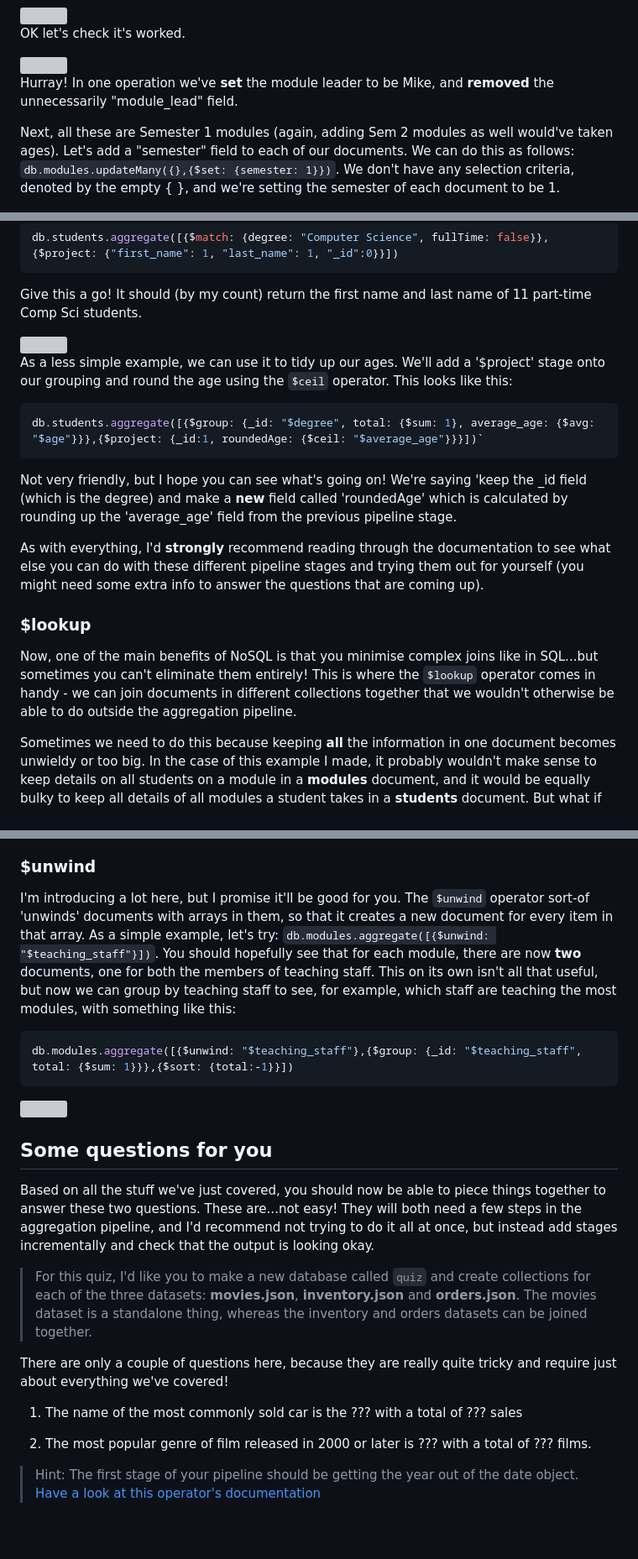
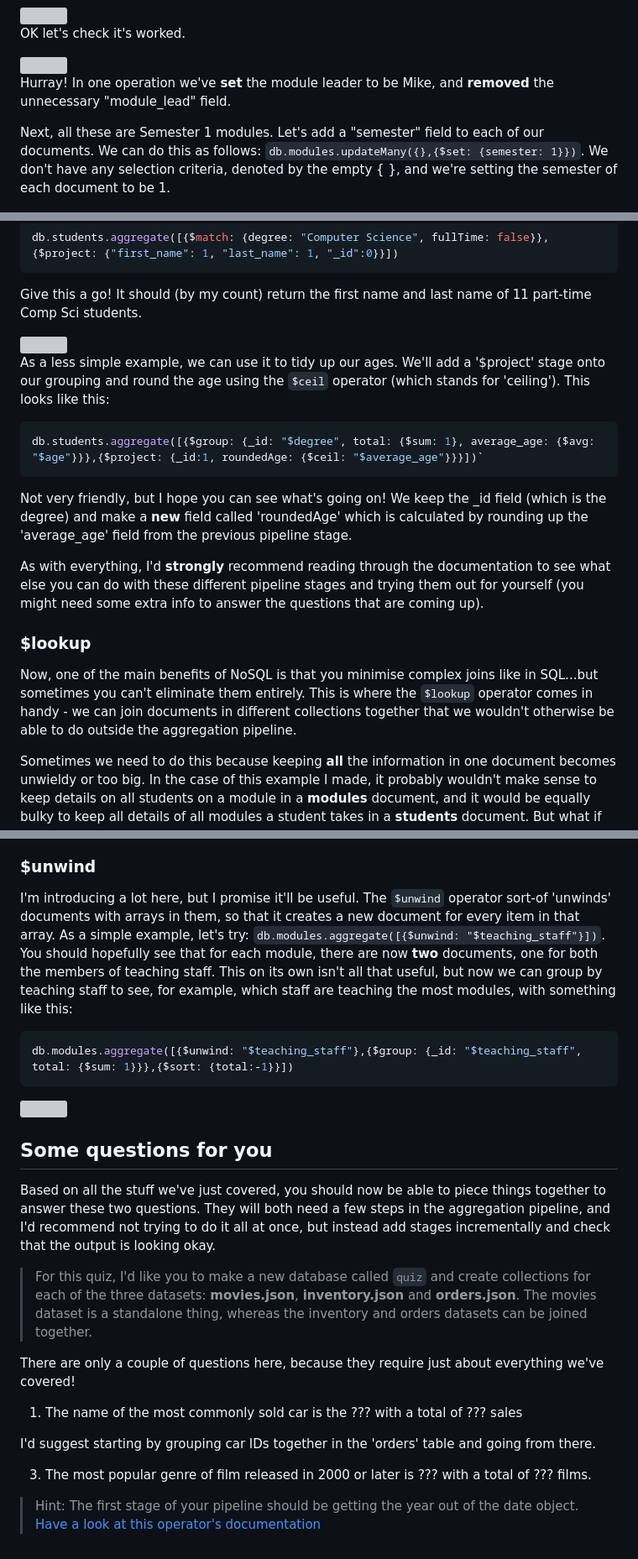
Before and after one commit to databases-dundee/lab_activities, a Markdown page: docs/lab-6-more-mongodb.md, 3 parts joined by grey strips. Shown: that part at 84% size. Rendered like a GitHub page; blank space fills up the shorter version; grey boxes are pictures that could not be loaded.

````diff
--- a/docs/lab-6-more-mongodb.md
+++ b/docs/lab-6-more-mongodb.md
@@ -42,9 +42,9 @@ OK let's check it's worked.
 
 <img src="mongo/mungo6.PNG" class="awssmallest left">
 
-Hurray! In one operation we've **set** the module leader to be Mike, and **removed** the unnecessarily "module_lead" field.
+Hurray! In one operation we've **set** the module leader to be Mike, and **removed** the unnecessary "module_lead" field.
 
-Next, all these are Semester 1 modules (again, adding Sem 2 modules as well would've taken ages). Let's add a "semester" field to each of our documents. We can do this as follows:
+Next, all these are Semester 1 modules. Let's add a "semester" field to each of our documents. We can do this as follows:
 `db.modules.updateMany({},{$set: {semester: 1}})`. We don't have any selection criteria, denoted by the empty { }, and we're setting the semester of each document to be 1.
 
 <img src="mongo/mungo7.PNG" class="awssmallest left">
@@ -116,18 +116,18 @@ Give this a go! It should (by my count) return the first name and last name of 1
 
 <img src="mongo/mungo14.PNG" class="awssmallest left">
 
-As a less simple example, we can use it to tidy up our ages. We'll add a '$project' stage onto our grouping and round the age using the `$ceil` operator. This looks like this:
+As a less simple example, we can use it to tidy up our ages. We'll add a '$project' stage onto our grouping and round the age using the `$ceil` operator (which stands for 'ceiling'). This looks like this:
 
 ```js
 db.students.aggregate([{$group: {_id: "$degree", total: {$sum: 1}, average_age: {$avg: "$age"}}},{$project: {_id:1, roundedAge: {$ceil: "$average_age"}}}])`
 ```
 
-Not very friendly, but I hope you can see what's going on! We're saying 'keep the _id field (which is the degree) and make a **new** field called 'roundedAge' which is calculated by rounding up the 'average_age' field from the previous pipeline stage.
+Not very friendly, but I hope you can see what's going on! We keep the _id field (which is the degree) and make a **new** field called 'roundedAge' which is calculated by rounding up the 'average_age' field from the previous pipeline stage.
 
 As with everything, I'd **strongly** recommend reading through the documentation to see what else you can do with these different pipeline stages and trying them out for yourself (you might need some extra info to answer the questions that are coming up).
 
 ### $lookup
-Now, one of the main benefits of NoSQL is that you minimise complex joins like in SQL...but sometimes you can't eliminate them entirely! This is where the `$lookup` operator comes in handy - we can join documents in different collections together that we wouldn't otherwise be able to do outside the aggregation pipeline.
+Now, one of the main benefits of NoSQL is that you minimise complex joins like in SQL...but sometimes you can't eliminate them entirely. This is where the `$lookup` operator comes in handy - we can join documents in different collections together that we wouldn't otherwise be able to do outside the aggregation pipeline.
 
 Sometimes we need to do this because keeping **all** the information in one document becomes unwieldy or too big. In the case of this example I made, it probably wouldn't make sense to keep details on all students on a module in a **modules** document, and it would be equally bulky to keep all details of all modules a student takes in a **students** document. But what if we wanted to get some information from both? If we don't need to do this very often, then a `$lookup` is ideal! (If we *do* need to do this often, then we might need to think about restructuring our data).
 
@@ -147,7 +147,7 @@ db.students.aggregate([{$match: {modules:"MA40001"}},{$lookup: {from: "modules",
 You should hopefully be able to see that it's matching all the module IDs that the student is taking with the full module info from the 'modules' collection! This is quite a nice thing to be able to do, but again, this is likely to be a rare query, and any questions you have about your data should *ideally* be answerable from a single document.
 
 ### $unwind
-I'm introducing a lot here, but I promise it'll be good for you. The `$unwind` operator sort-of 'unwinds' documents with arrays in them, so that it creates a new document for every item in that array. As a simple example, let's try: `db.modules.aggregate([{$unwind: "$teaching_staff"}])`. You should hopefully see that for each module, there are now **two** documents, one for both the members of teaching staff. This on its own isn't all that useful, but now we can group by teaching staff to see, for example, which staff are teaching the most modules, with something like this:
+I'm introducing a lot here, but I promise it'll be useful. The `$unwind` operator sort-of 'unwinds' documents with arrays in them, so that it creates a new document for every item in that array. As a simple example, let's try: `db.modules.aggregate([{$unwind: "$teaching_staff"}])`. You should hopefully see that for each module, there are now **two** documents, one for both the members of teaching staff. This on its own isn't all that useful, but now we can group by teaching staff to see, for example, which staff are teaching the most modules, with something like this:
 
 ```js
 db.modules.aggregate([{$unwind: "$teaching_staff"},{$group: {_id: "$teaching_staff", total: {$sum: 1}}},{$sort: {total:-1}}])
@@ -155,14 +155,16 @@ db.modules.aggregate([{$unwind: "$teaching_staff"},{$group: {_id: "$teaching_sta
 <img src="mongo/mungo16.PNG" class="awssmallest left">
 
 ## Some questions for you
-Based on all the stuff we've just covered, you should now be able to piece things together to answer these two questions. These are...not easy! They will both need a few steps in the aggregation pipeline, and I'd recommend not trying to do it all at once, but instead add stages incrementally and check that the output is looking okay.
+Based on all the stuff we've just covered, you should now be able to piece things together to answer these two questions. They will both need a few steps in the aggregation pipeline, and I'd recommend not trying to do it all at once, but instead add stages incrementally and check that the output is looking okay.
 
 >For this quiz, I'd like you to make a new database called `quiz` and create collections for each of the three datasets: **movies.json**, **inventory.json** and **orders.json**. The movies dataset is a standalone thing, whereas the inventory and orders datasets can be joined together.
 
-There are only a couple of questions here, because they are really quite tricky and require just about everything we've covered!
+There are only a couple of questions here, because they require just about everything we've covered!
 
 1. The name of the most commonly sold car is the ??? with a total of ??? sales
 
-2. The most popular genre of film released in 2000 or later is ??? with a total of ??? films.
+  I'd suggest starting by grouping car IDs together in the 'orders' table and going from there.
+
+3. The most popular genre of film released in 2000 or later is ??? with a total of ??? films.
 
 >Hint: The first stage of your pipeline should be getting the year out of the date object. [Have a look at this operator's documentation](https://www.mongodb.com/docs/manual/reference/operator/aggregation/year/)
````
Also changed, not shown: other parts of docs/lab-6-more-mongodb.md (+4 -4 lines).
